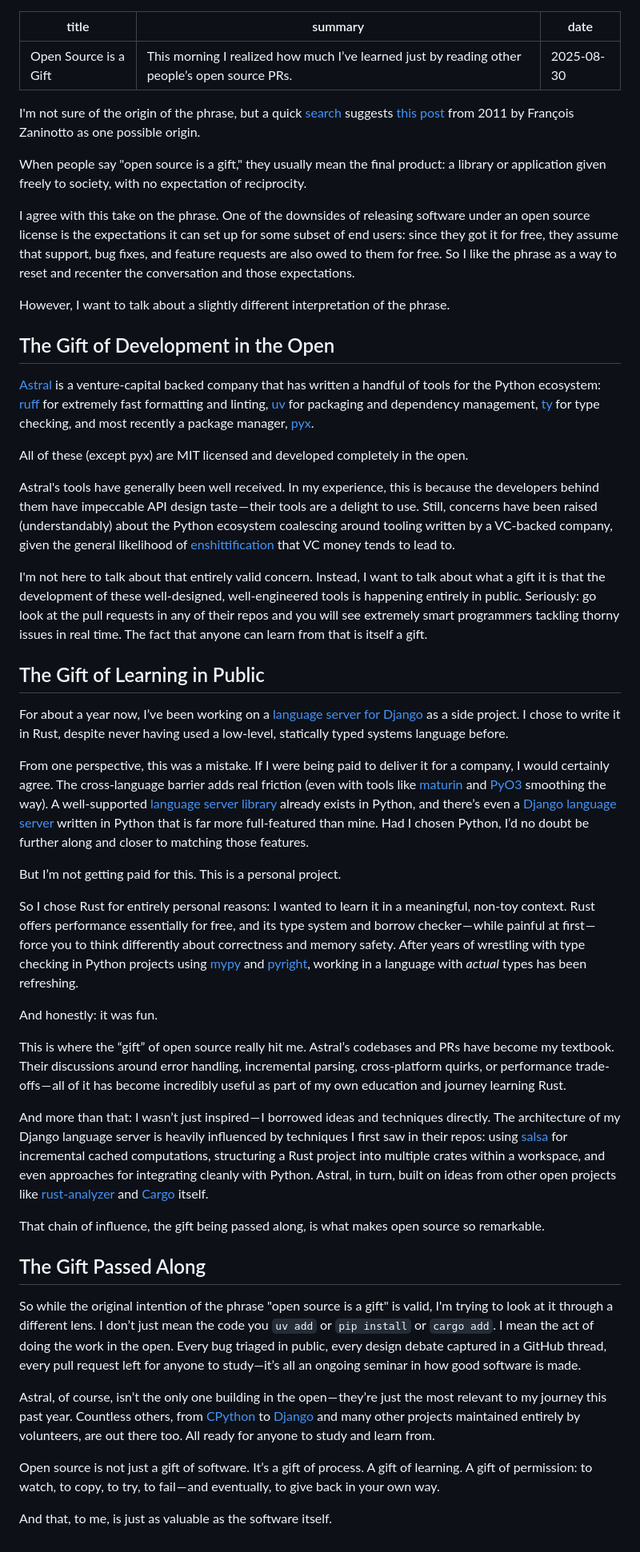
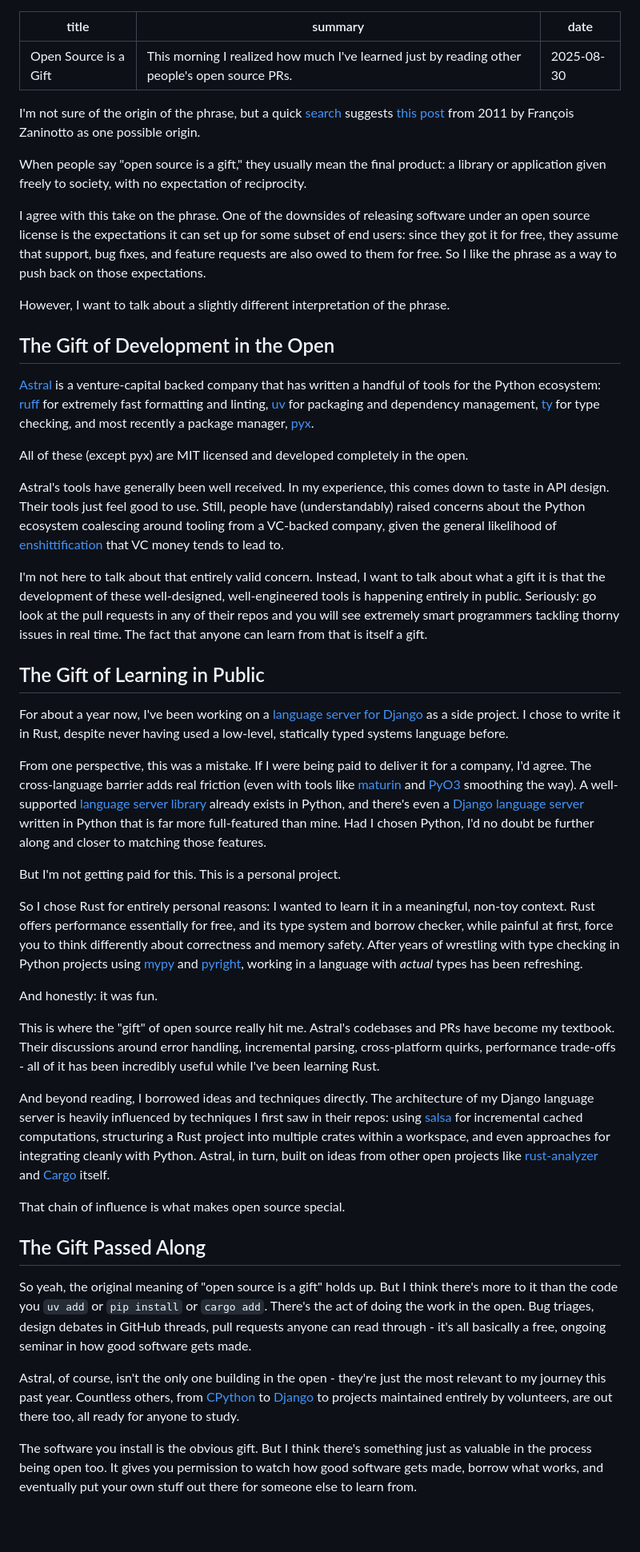
Before and after one commit to joshuadavidthomas/joshthomas.dev, a Markdown page: src/posts/2025-08-30.open-source-is-a-gift.md, the part around the change. Shown at 80% size. GitHub-like rendering; blank space fills up the shorter version.

Commit message:
copy edit an old post

```diff
--- a/src/posts/2025-08-30.open-source-is-a-gift.md
+++ b/src/posts/2025-08-30.open-source-is-a-gift.md
@@ -1,6 +1,6 @@
 ---
 title: Open Source is a Gift
-summary: This morning I realized how much I’ve learned just by reading other people’s open source PRs.
+summary: This morning I realized how much I've learned just by reading other people's open source PRs.
 date: 2025-08-30
 ---
 
@@ -8,7 +8,7 @@ I'm not sure of the origin of the phrase, but a quick [search](https://kagi.com/
 
 When people say "open source is a gift," they usually mean the final product: a library or application given freely to society, with no expectation of reciprocity.
 
-I agree with this take on the phrase. One of the downsides of releasing software under an open source license is the expectations it can set up for some subset of end users: since they got it for free, they assume that support, bug fixes, and feature requests are also owed to them for free. So I like the phrase as a way to reset and recenter the conversation and those expectations.
+I agree with this take on the phrase. One of the downsides of releasing software under an open source license is the expectations it can set up for some subset of end users: since they got it for free, they assume that support, bug fixes, and feature requests are also owed to them for free. So I like the phrase as a way to push back on those expectations.
 
 However, I want to talk about a slightly different interpretation of the phrase.
 
@@ -18,34 +18,32 @@ However, I want to talk about a slightly different interpretation of the phrase.
 
 All of these (except pyx) are MIT licensed and developed completely in the open.
 
-Astral's tools have generally been well received. In my experience, this is because the developers behind them have impeccable API design taste — their tools are a delight to use. Still, concerns have been raised (understandably) about the Python ecosystem coalescing around tooling written by a VC-backed company, given the general likelihood of [enshittification](https://pluralistic.net/2023/01/08/watch-the-surpluses/#exogenous-shocks) that VC money tends to lead to.
+Astral's tools have generally been well received. In my experience, this comes down to taste in API design. Their tools just feel good to use. Still, people have (understandably) raised concerns about the Python ecosystem coalescing around tooling from a VC-backed company, given the general likelihood of [enshittification](https://pluralistic.net/2023/01/08/watch-the-surpluses/#exogenous-shocks) that VC money tends to lead to.
 
 I'm not here to talk about that entirely valid concern. Instead, I want to talk about what a gift it is that the development of these well-designed, well-engineered tools is happening entirely in public. Seriously: go look at the pull requests in any of their repos and you will see extremely smart programmers tackling thorny issues in real time. The fact that anyone can learn from that is itself a gift.
 
 ## The Gift of Learning in Public
 
-For about a year now, I’ve been working on a [language server for Django](https://github.com/joshuadavidthomas/django-language-server) as a side project. I chose to write it in Rust, despite never having used a low-level, statically typed systems language before.
+For about a year now, I've been working on a [language server for Django](https://github.com/joshuadavidthomas/django-language-server) as a side project. I chose to write it in Rust, despite never having used a low-level, statically typed systems language before.
 
-From one perspective, this was a mistake. If I were being paid to deliver it for a company, I would certainly agree. The cross-language barrier adds real friction (even with tools like [maturin](https://github.com/PyO3/maturin) and [PyO3](https://github.com/PyO3/pyo3) smoothing the way). A well-supported [language server library](https://github.com/openlawlibrary/pygls) already exists in Python, and there’s even a [Django language server](https://github.com/fourdigits/django-template-lsp) written in Python that is far more full-featured than mine. Had I chosen Python, I’d no doubt be further along and closer to matching those features.
+From one perspective, this was a mistake. If I were being paid to deliver it for a company, I'd agree. The cross-language barrier adds real friction (even with tools like [maturin](https://github.com/PyO3/maturin) and [PyO3](https://github.com/PyO3/pyo3) smoothing the way). A well-supported [language server library](https://github.com/openlawlibrary/pygls) already exists in Python, and there's even a [Django language server](https://github.com/fourdigits/django-template-lsp) written in Python that is far more full-featured than mine. Had I chosen Python, I'd no doubt be further along and closer to matching those features.
 
-But I’m not getting paid for this. This is a personal project.
+But I'm not getting paid for this. This is a personal project.
 
-So I chose Rust for entirely personal reasons: I wanted to learn it in a meaningful, non-toy context. Rust offers performance essentially for free, and its type system and borrow checker — while painful at first — force you to think differently about correctness and memory safety. After years of wrestling with type checking in Python projects using [mypy](https://github.com/python/mypy) and [pyright](https://github.com/microsoft/pyright), working in a language with *actual* types has been refreshing.
+So I chose Rust for entirely personal reasons: I wanted to learn it in a meaningful, non-toy context. Rust offers performance essentially for free, and its type system and borrow checker, while painful at first, force you to think differently about correctness and memory safety. After years of wrestling with type checking in Python projects using [mypy](https://github.com/python/mypy) and [pyright](https://github.com/microsoft/pyright), working in a language with *actual* types has been refreshing.
 
 And honestly: it was fun.
 
-This is where the “gift” of open source really hit me. Astral’s codebases and PRs have become my textbook. Their discussions around error handling, incremental parsing, cross-platform quirks, or performance trade-offs — all of it has become incredibly useful as part of my own education and journey learning Rust.
+This is where the "gift" of open source really hit me. Astral's codebases and PRs have become my textbook. Their discussions around error handling, incremental parsing, cross-platform quirks, performance trade-offs - all of it has been incredibly useful while I've been learning Rust.
 
-And more than that: I wasn’t just inspired — I borrowed ideas and techniques directly. The architecture of my Django language server is heavily influenced by techniques I first saw in their repos: using [salsa](https://github.com/salsa-rs/salsa) for incremental cached computations, structuring a Rust project into multiple crates within a workspace, and even approaches for integrating cleanly with Python. Astral, in turn, built on ideas from other open projects like [rust-analyzer](https://github.com/rust-lang/rust-analyzer) and [Cargo](https://github.com/rust-lang/cargo) itself.
+And beyond reading, I borrowed ideas and techniques directly. The architecture of my Django language server is heavily influenced by techniques I first saw in their repos: using [salsa](https://github.com/salsa-rs/salsa) for incremental cached computations, structuring a Rust project into multiple crates within a workspace, and even approaches for integrating cleanly with Python. Astral, in turn, built on ideas from other open projects like [rust-analyzer](https://github.com/rust-lang/rust-analyzer) and [Cargo](https://github.com/rust-lang/cargo) itself.
 
-That chain of influence, the gift being passed along, is what makes open source so remarkable.
+That chain of influence is what makes open source special.
 
 ## The Gift Passed Along
 
-So while the original intention of the phrase "open source is a gift" is valid, I'm trying to look at it through a different lens. I don’t just mean the code you `uv add` or `pip install` or `cargo add`. I mean the act of doing the work in the open. Every bug triaged in public, every design debate captured in a GitHub thread, every pull request left for anyone to study—it’s all an ongoing seminar in how good software is made.
+So yeah, the original meaning of "open source is a gift" holds up. But I think there's more to it than the code you `uv add` or `pip install` or `cargo add`. There's the act of doing the work in the open. Bug triages, design debates in GitHub threads, pull requests anyone can read through - it's all basically a free, ongoing seminar in how good software gets made.
 
-Astral, of course, isn’t the only one building in the open — they’re just the most relevant to my journey this past year. Countless others, from [CPython](https://github.com/python/cpython) to [Django](https://github.com/django/django) and many other projects maintained entirely by volunteers, are out there too. All ready for anyone to study and learn from.
+Astral, of course, isn't the only one building in the open - they're just the most relevant to my journey this past year. Countless others, from [CPython](https://github.com/python/cpython) to [Django](https://github.com/django/django) to projects maintained entirely by volunteers, are out there too, all ready for anyone to study.
 
-Open source is not just a gift of software. It’s a gift of process. A gift of learning. A gift of permission: to watch, to copy, to try, to fail — and eventually, to give back in your own way.
-
-And that, to me, is just as valuable as the software itself.
+The software you install is the obvious gift. But I think there's something just as valuable in the process being open too. It gives you permission to watch how good software gets made, borrow what works, and eventually put your own stuff out there for someone else to learn from.
```
